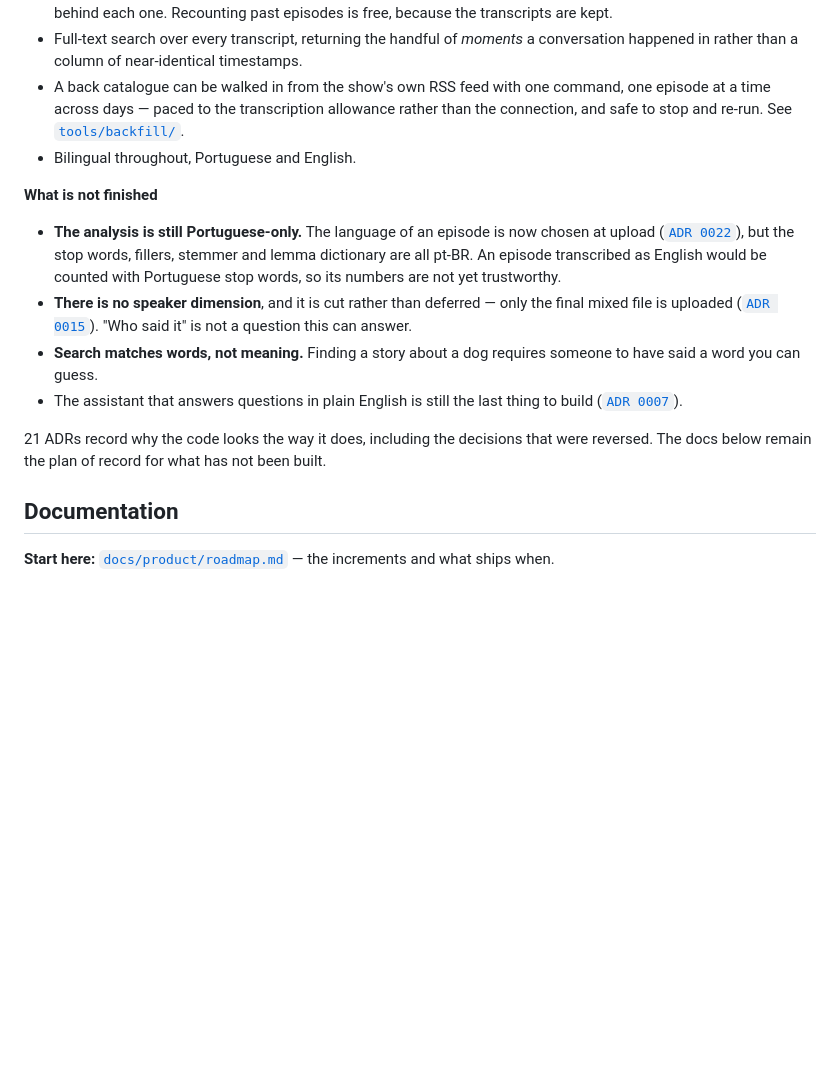
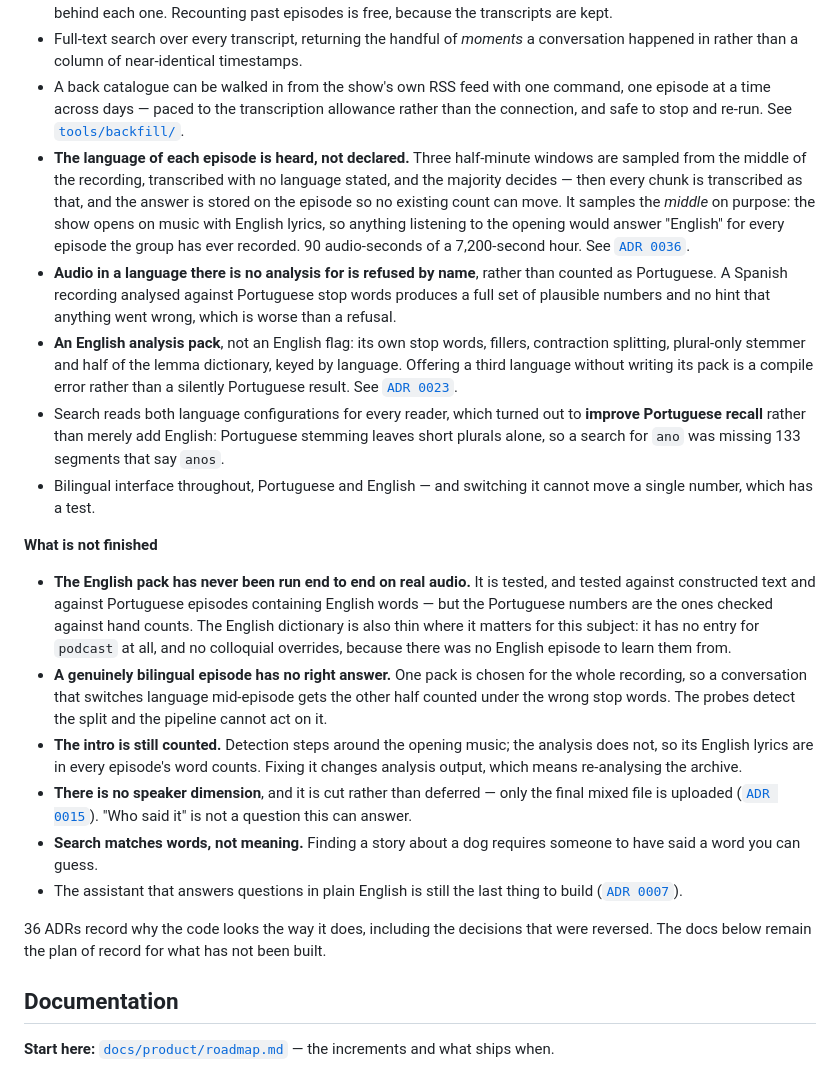
Before and after one commit to cavini/overtone, a Markdown page: README.md, the part around one of its changes. Rendered like a GitHub page; blank space fills up the shorter version.

```diff
--- a/README.md
+++ b/README.md
@@ -42,16 +56,22 @@ That design has a useful side effect. Once per-episode aggregates are stored que
 - Running jokes: name a bit, list the spellings the transcriber actually produces, and get counts with a timestamp behind each one. Recounting past episodes is free, because the transcripts are kept.
 - Full-text search over every transcript, returning the handful of *moments* a conversation happened in rather than a column of near-identical timestamps.
 - A back catalogue can be walked in from the show's own RSS feed with one command, one episode at a time across days — paced to the transcription allowance rather than the connection, and safe to stop and re-run. See [`tools/backfill/`](tools/backfill/README.md).
-- Bilingual throughout, Portuguese and English.
+- **The language of each episode is heard, not declared.** Three half-minute windows are sampled from the middle of the recording, transcribed with no language stated, and the majority decides — then every chunk is transcribed as that, and the answer is stored on the episode so no existing count can move. It samples the *middle* on purpose: the show opens on music with English lyrics, so anything listening to the opening would answer "English" for every episode the group has ever recorded. 90 audio-seconds of a 7,200-second hour. See [`ADR 0036`](docs/adr/0036-the-language-is-heard-not-declared.md).
+- **Audio in a language there is no analysis for is refused by name**, rather than counted as Portuguese. A Spanish recording analysed against Portuguese stop words produces a full set of plausible numbers and no hint that anything went wrong, which is worse than a refusal.
+- **An English analysis pack**, not an English flag: its own stop words, fillers, contraction splitting, plural-only stemmer and half of the lemma dictionary, keyed by language. Offering a third language without writing its pack is a compile error rather than a silently Portuguese result. See [`ADR 0023`](docs/adr/0023-an-english-language-pack.md).
+- Search reads both language configurations for every reader, which turned out to **improve Portuguese recall** rather than merely add English: Portuguese stemming leaves short plurals alone, so a search for `ano` was missing 133 segments that say `anos`.
+- Bilingual interface throughout, Portuguese and English — and switching it cannot move a single number, which has a test.
 
 **What is not finished**
 
-- **The analysis is still Portuguese-only.** The language of an episode is now chosen at upload ([`ADR 0022`](docs/adr/0022-the-language-is-chosen-per-episode.md)), but the stop words, fillers, stemmer and lemma dictionary are all pt-BR. An episode transcribed as English would be counted with Portuguese stop words, so its numbers are not yet trustworthy.
+- **The English pack has never been run end to end on real audio.** It is tested, and tested against constructed text and against Portuguese episodes containing English words — but the Portuguese numbers are the ones checked against hand counts. The English dictionary is also thin where it matters for this subject: it has no entry for `podcast` at all, and no colloquial overrides, because there was no English episode to learn them from.
+- **A genuinely bilingual episode has no right answer.** One pack is chosen for the whole recording, so a conversation that switches language mid-episode gets the other half counted under the wrong stop words. The probes detect the split and the pipeline cannot act on it.
+- **The intro is still counted.** Detection steps around the opening music; the analysis does not, so its English lyrics are in every episode's word counts. Fixing it changes analysis output, which means re-analysing the archive.
 - **There is no speaker dimension**, and it is cut rather than deferred — only the final mixed file is uploaded ([`ADR 0015`](docs/adr/0015-no-speaker-attribution.md)). "Who said it" is not a question this can answer.
 - **Search matches words, not meaning.** Finding a story about a dog requires someone to have said a word you can guess.
 - The assistant that answers questions in plain English is still the last thing to build ([`ADR 0007`](docs/adr/0007-assistant-is-tool-use-not-rag.md)).
 
-21 ADRs record why the code looks the way it does, including the decisions that were reversed. The docs below remain the plan of record for what has not been built.
+36 ADRs record why the code looks the way it does, including the decisions that were reversed. The docs below remain the plan of record for what has not been built.
 
 ## Documentation
 
```
Also changed, not shown: other parts of README.md (+17 -3 lines), assets/demo-poster.png (added), 1 other file.
